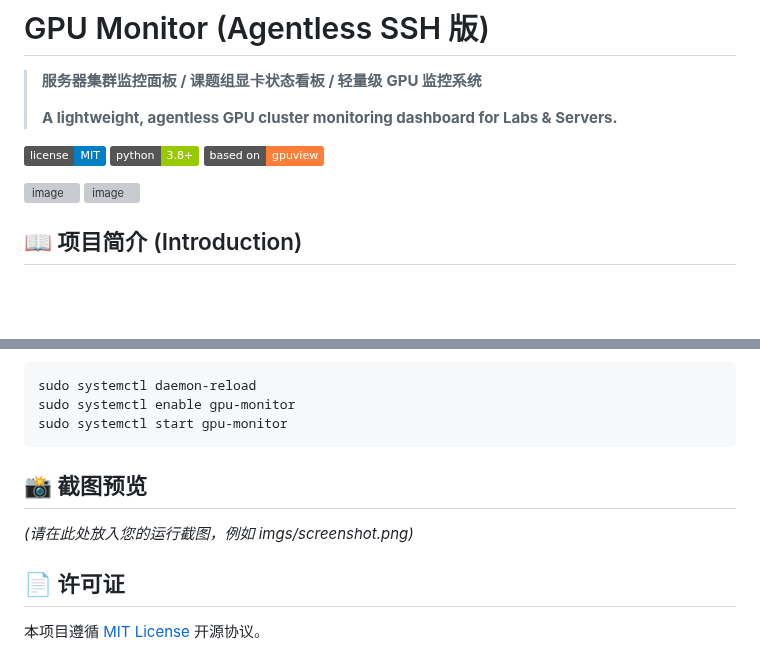
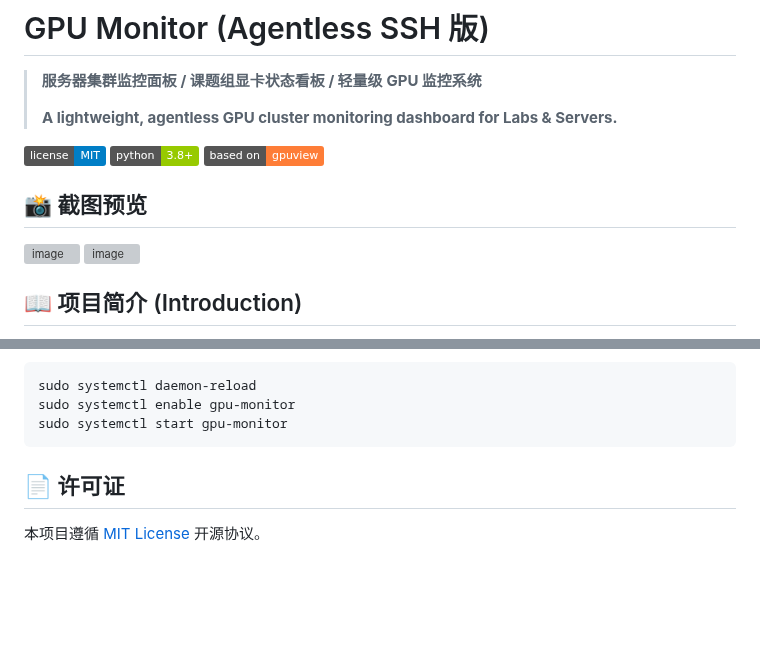
Before and after one commit to 3355190239/GPU-Monitor, a Markdown page: README.md, 2 parts joined by grey strips. Rendered like a GitHub page; badges without logos; blank space fills up the shorter version; grey boxes are pictures that could not be loaded.

````diff
--- a/README.md
+++ b/README.md
@@ -8,7 +8,7 @@
 ![Python](https://img.shields.io/badge/python-3.8%2B-green)
 ![BasedOn](https://img.shields.io/badge/based%20on-gpuview-orange)
 
-
+## 📸 截图预览
 <img width="1872" height="924" alt="image" src="https://github.com/user-attachments/assets/8eb3c38c-7bcc-49fc-8774-94d35d672c61" />
 <img width="1872" height="924" alt="image" src="https://github.com/user-attachments/assets/0645425f-8deb-426c-9277-ee321c39688c" />
 
@@ -131,9 +131,8 @@ sudo systemctl enable gpu-monitor
 sudo systemctl start gpu-monitor
 ```
 
-## 📸 截图预览
 
-*(请在此处放入您的运行截图，例如 imgs/screenshot.png)*
+
 
 ## 📄 许可证
 
````
